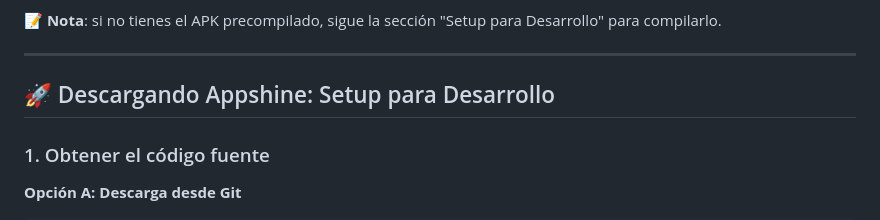
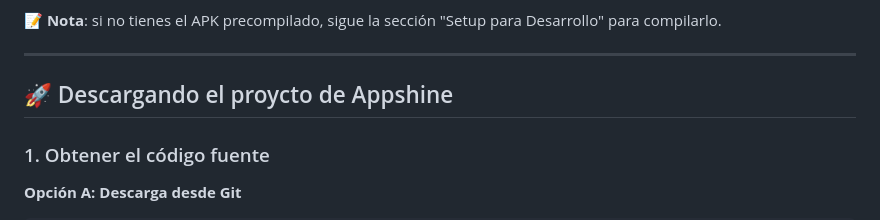
Before and after one commit to cdvallejo/appshine, a Markdown page: README.md, the part around one of its changes. GitHub-like rendering.

```diff
--- a/README.md
+++ b/README.md
@@ -127,7 +127,7 @@ Si tienes el **APK precompilado** en la carpeta `Instalable/` (entregado aparte)
 
 ---
 
-## 🚀 Descargando Appshine: Setup para Desarrollo
+## 🚀 Descargando el proycto de Appshine
 
 ### 1. Obtener el código fuente
 
```
Also changed, not shown: other parts of README.md (+11 -1 lines).
